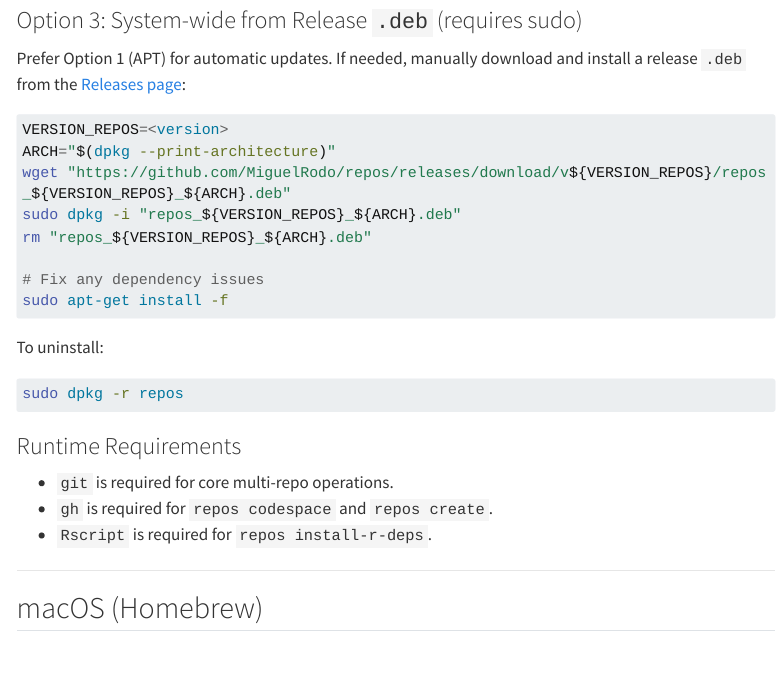
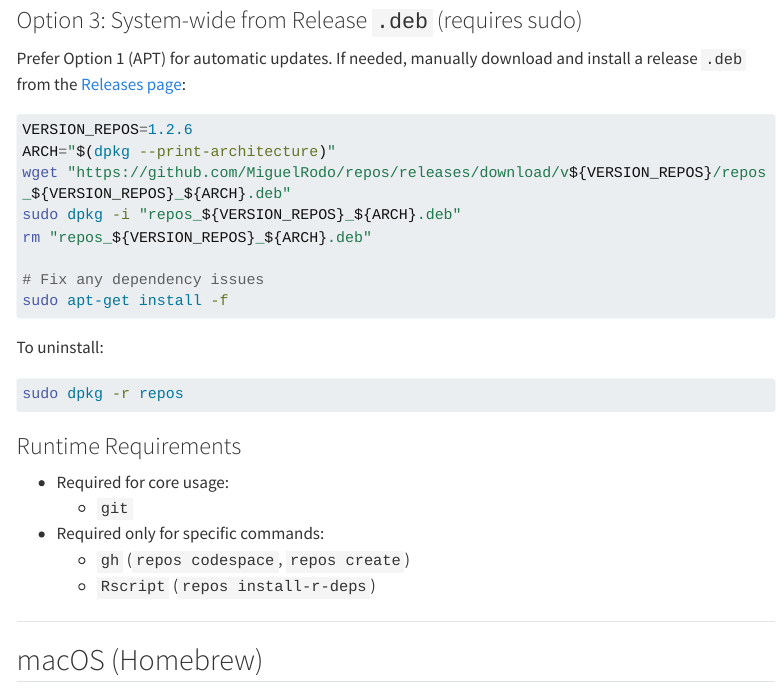
Before and after one commit to MiguelRodo/repos, a Quarto document (install.qmd): the page in a window 1100 px wide, from 970 px down. Rendered offline with R 4.5, knitr and Pandoc in place of Quarto, with nearby package versions; menus at the side of the page are left out; long lines of code are wrapped.

Commit message:
Address doc review feedback on install and codespace docs
Agent-Logs-Url: https://github.com/MiguelRodo/repos/sessions/a67faf3c-065f-4aa9-b78a-3de28e7ed4e5

Co-authored-by: MiguelRodo <23501332+MiguelRodo@users.noreply.github.com>

````diff
--- a/install.qmd
+++ b/install.qmd
@@ -59,7 +59,7 @@ install a release `.deb` from the
 [Releases page](https://github.com/MiguelRodo/repos/releases):
 
 ```bash
-VERSION_REPOS=<version>
+VERSION_REPOS=1.2.6
 ARCH="$(dpkg --print-architecture)"
 wget "https://github.com/MiguelRodo/repos/releases/download/v${VERSION_REPOS}/repos_${VERSION_REPOS}_${ARCH}.deb"
 sudo dpkg -i "repos_${VERSION_REPOS}_${ARCH}.deb"
@@ -77,9 +77,11 @@ sudo dpkg -r repos
 
 ### Runtime Requirements
 
-- `git` is required for core multi-repo operations.
-- `gh` is required for `repos codespace` and `repos create`.
-- `Rscript` is required for `repos install-r-deps`.
+- Required for core usage:
+  - `git`
+- Required only for specific commands:
+  - `gh` (`repos codespace`, `repos create`)
+  - `Rscript` (`repos install-r-deps`)
 
 ---
 
````
Also changed, not shown: vscode.qmd (+1 -1 lines).
